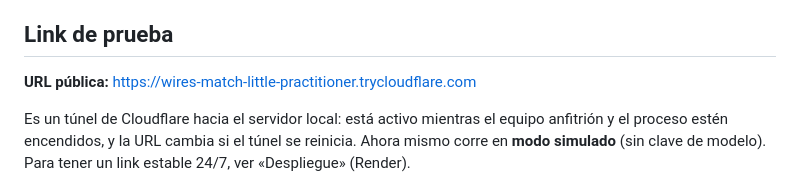
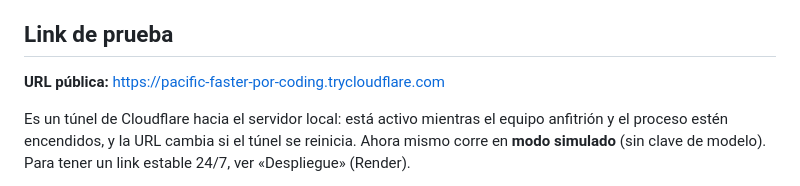
Before and after one commit to silvioche/repopruebaaoc, a Markdown page: README.md, the part around the change. Rendered like a GitHub page.

Commit message:
README: nueva URL del túnel
Co-Authored-By: Claude Opus 5.5 <noreply@anthropic.com>

```diff
--- a/README.md
+++ b/README.md
@@ -6,7 +6,7 @@ El planteamiento completo (arquitectura, ciclo del agente, costos, regla de gobi
 
 ## Link de prueba
 
-**URL pública:** https://wires-match-little-practitioner.trycloudflare.com
+**URL pública:** https://pacific-faster-por-coding.trycloudflare.com
 
 Es un túnel de Cloudflare hacia el servidor local: está activo mientras el equipo anfitrión y el proceso estén encendidos, y la URL cambia si el túnel se reinicia. Ahora mismo corre en **modo simulado** (sin clave de modelo). Para tener un link estable 24/7, ver «Despliegue» (Render).
 
```
